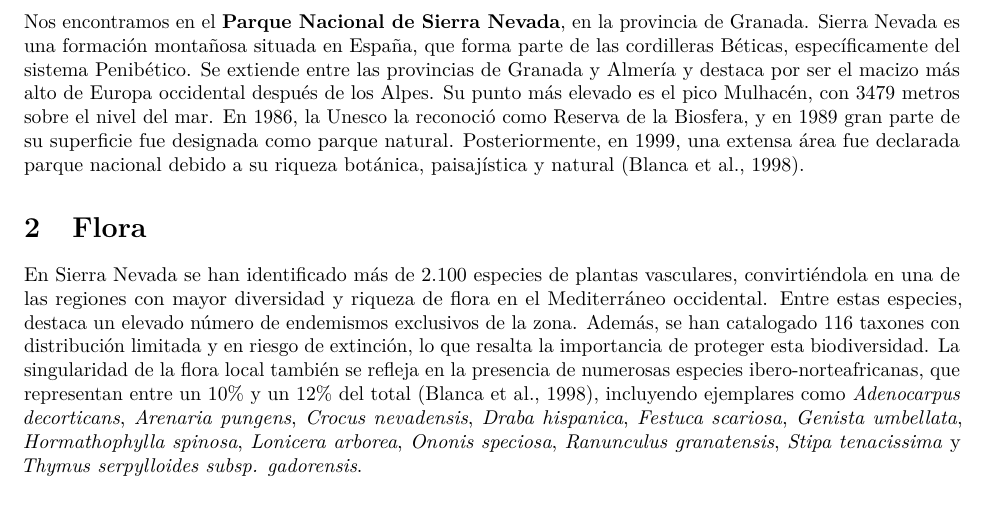
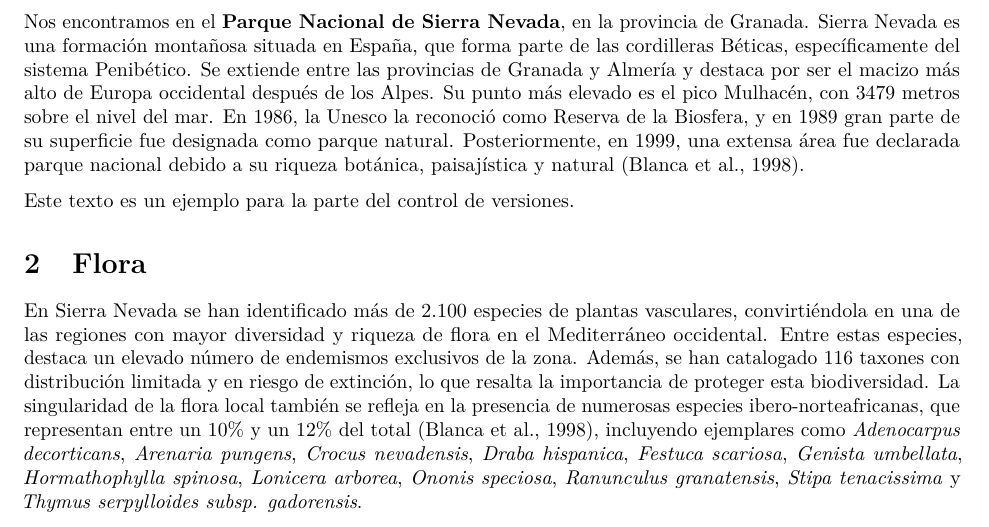
Before and after one commit to paulagargon/documento_reproducible, an R Markdown document (rmd/ejercicio.Rmd): part of page 1 of 4 before the commit and part of page 1 of 3 after it, cut so that both start at the same text. Rendered offline with R 4.5, knitr and Pandoc, then LaTeX, with nearby package versions.

Commit message:
Añado texto

````diff
--- a/rmd/ejercicio.Rmd
+++ b/rmd/ejercicio.Rmd
@@ -27,6 +27,8 @@ library(leaflet)
 ## Descripción del lugar
 
 Nos encontramos en el **Parque Nacional de Sierra Nevada**, en la provincia de Granada. Sierra Nevada es una formación montañosa situada en España, que forma parte de las cordilleras Béticas, específicamente del sistema Penibético. Se extiende entre las provincias de Granada y Almería y destaca por ser el macizo más alto de Europa occidental después de los Alpes. Su punto más elevado es el pico Mulhacén, con 3479 metros sobre el nivel del mar. En 1986, la Unesco la reconoció como Reserva de la Biosfera, y en 1989 gran parte de su superficie fue designada como parque natural. Posteriormente, en 1999, una extensa área fue declarada parque nacional debido a su riqueza botánica, paisajística y natural [@blanca_threatened_1998].
+
+Este texto es un ejemplo para la parte del control de versiones.
 
 ```{r mapa, echo=FALSE, eval=FALSE, fig.cap="Mapa de localización de la zona de estudio"}
 
````
